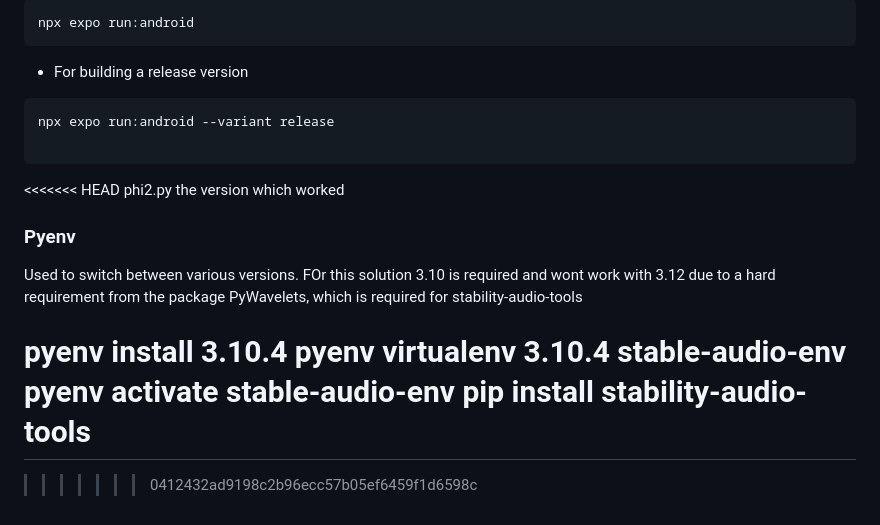
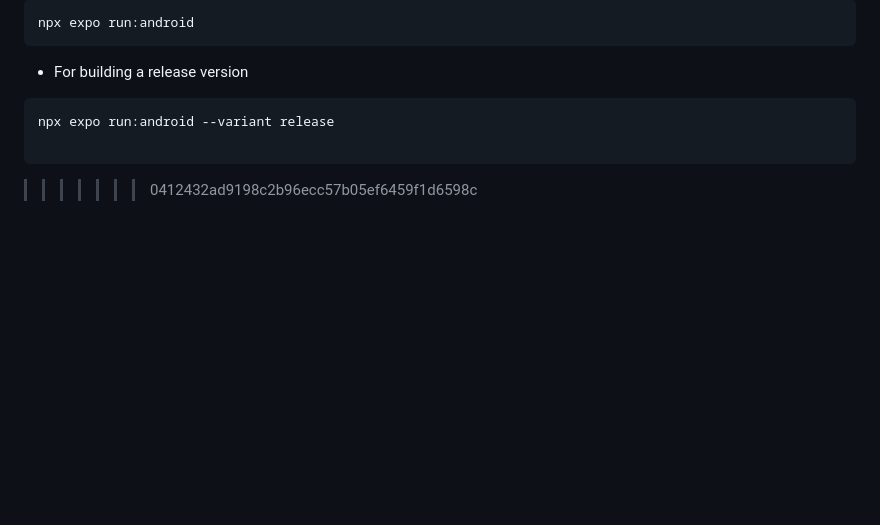
Before and after one commit to sma1692/arm-ai, a Markdown page: README.md, the part around the change. Rendered like a GitHub page; blank space fills up the shorter version.

```diff
--- a/README.md
+++ b/README.md
@@ -459,23 +459,4 @@ npx expo run:android --variant release
 
 
 
-<<<<<<< HEAD
-phi2.py the version which worked
-
-
-
-### Pyenv
-Used to switch between various versions.
-FOr this solution 3.10 is required and wont work with 3.12 due to a hard requirement from the package PyWavelets, which is required for stability-audio-tools
-
-
-pyenv install 3.10.4
-pyenv virtualenv 3.10.4 stable-audio-env
-pyenv activate stable-audio-env
-pip install stability-audio-tools
-=======
-
-
-
-
 >>>>>>> 0412432ad9198c2b96ecc57b05ef6459f1d6598c
```
